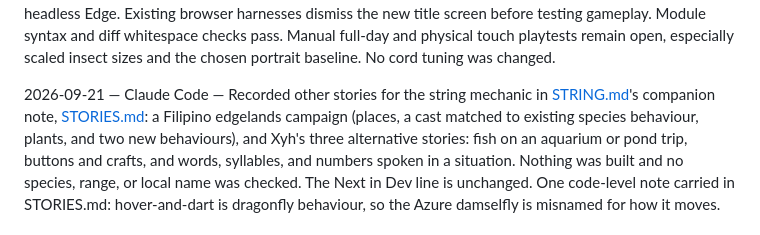
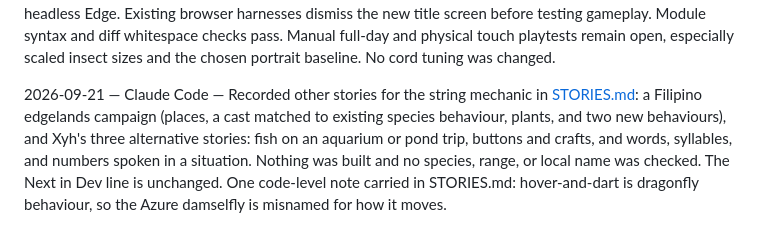
Before and after one commit to xyhtamura/drawing-the-hours, a Markdown page: NOTES.md, the part around the change. Rendered like a GitHub page.

Commit message:
docs(notes): fix STORIES.md pointer
Co-Authored-By: Claude Opus 5 <noreply@anthropic.com>

```diff
--- a/NOTES.md
+++ b/NOTES.md
@@ -1689,7 +1689,7 @@ scaled insect sizes and the chosen portrait baseline. No cord tuning was changed
 
 
 2026-09-21 — Claude Code — Recorded other stories for the string mechanic in
-[STRING.md](STRING.md)'s companion note, [STORIES.md](STORIES.md): a Filipino
+[STORIES.md](STORIES.md): a Filipino
 edgelands campaign (places, a cast matched to existing species behaviour,
 plants, and two new behaviours), and Xyh's three alternative stories: fish on
 an aquarium or pond trip, buttons and crafts, and words, syllables, and numbers
```
